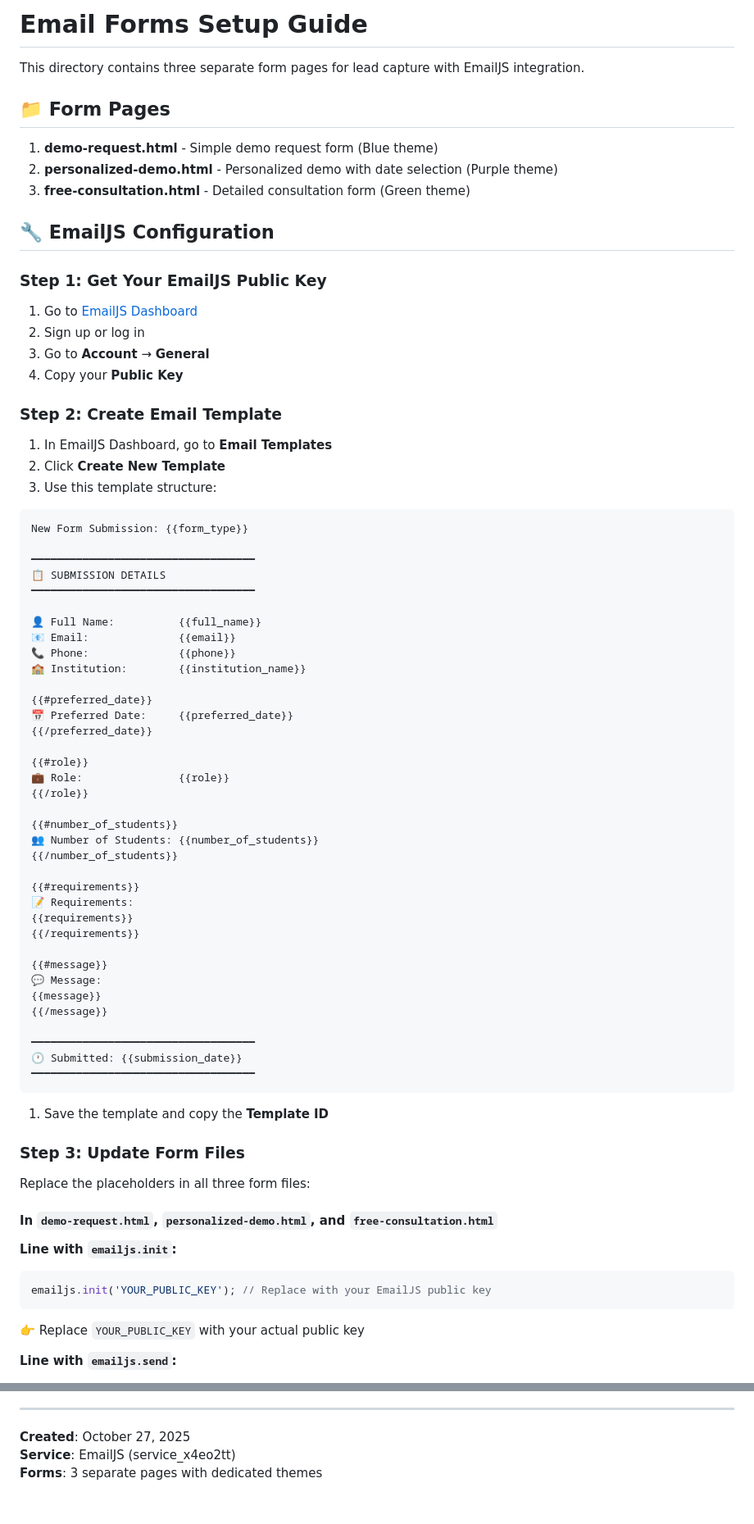
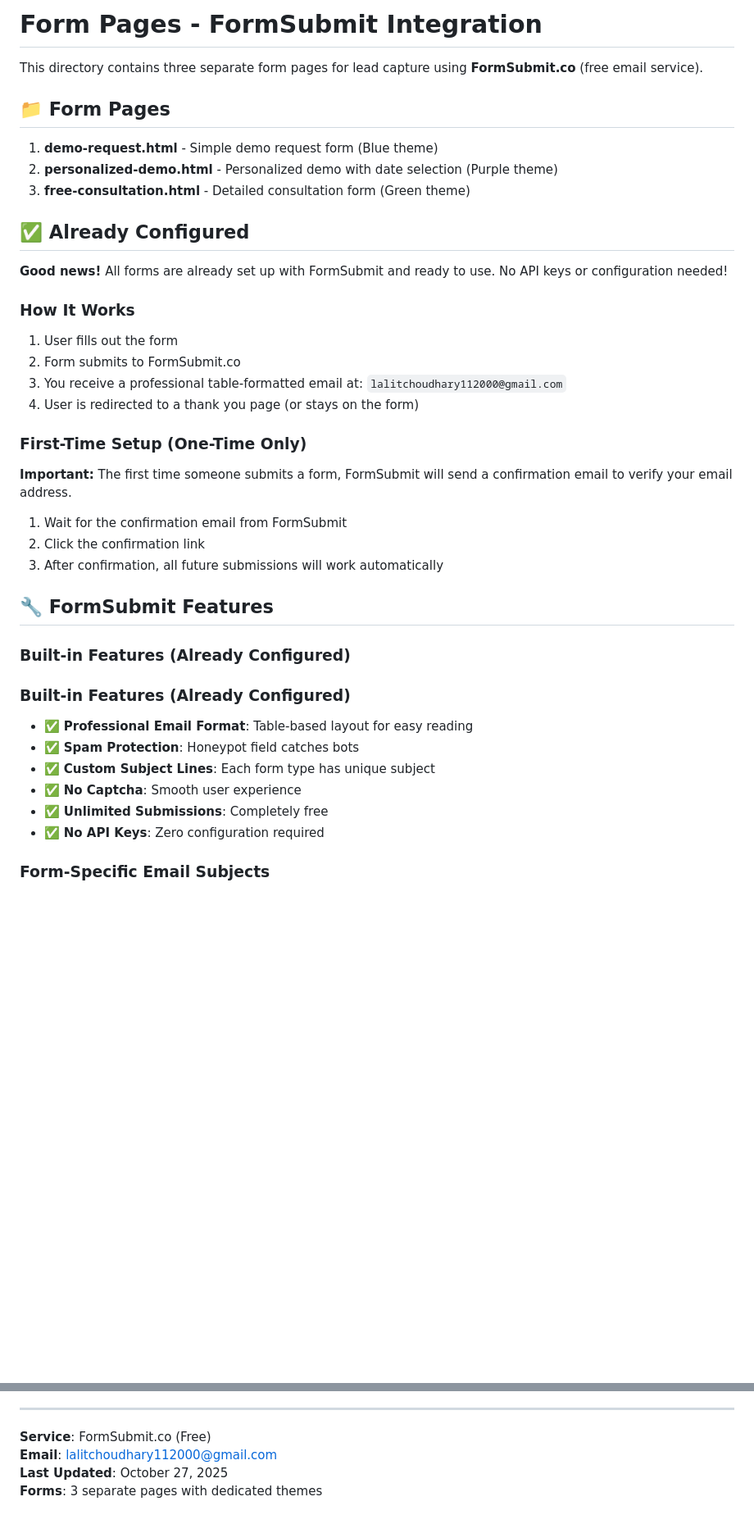
Before and after one commit to lavish112000/Erp-Wala, a Markdown page: forms/README.md, 2 parts joined by grey strips. Shown: that part at 82% size. Drawn GitHub-style; blank space fills up the shorter version.

````diff
--- a/forms/README.md
+++ b/forms/README.md
@@ -1,6 +1,6 @@
-# Email Forms Setup Guide
+# Form Pages - FormSubmit Integration
 
-This directory contains three separate form pages for lead capture with EmailJS integration.
+This directory contains three separate form pages for lead capture using **FormSubmit.co** (free email service).
 
 ## 📁 Form Pages
 
@@ -8,75 +8,37 @@ This directory contains three separate form pages for lead capture with EmailJS
 2. **personalized-demo.html** - Personalized demo with date selection (Purple theme)
 3. **free-consultation.html** - Detailed consultation form (Green theme)
 
-## 🔧 EmailJS Configuration
+## ✅ Already Configured
 
-### Step 1: Get Your EmailJS Public Key
+**Good news!** All forms are already set up with FormSubmit and ready to use. No API keys or configuration needed!
 
-1. Go to [EmailJS Dashboard](https://dashboard.emailjs.com/)
-2. Sign up or log in
-3. Go to **Account** → **General**
-4. Copy your **Public Key**
+### How It Works
 
-### Step 2: Create Email Template
+1. User fills out the form
+2. Form submits to FormSubmit.co
+3. You receive a professional table-formatted email at: `lalitchoudhary112000@gmail.com`
+4. User is redirected to a thank you page (or stays on the form)
 
-1. In EmailJS Dashboard, go to **Email Templates**
-2. Click **Create New Template**
-3. Use this template structure:
+### First-Time Setup (One-Time Only)
 
-```text
-New Form Submission: {{form_type}}
+**Important:** The first time someone submits a form, FormSubmit will send a confirmation email to verify your email address.
 
-━━━━━━━━━━━━━━━━━━━━━━━━━━━━━━━━━━━
-📋 SUBMISSION DETAILS
-━━━━━━━━━━━━━━━━━━━━━━━━━━━━━━━━━━━
+1. Wait for the confirmation email from FormSubmit
+2. Click the confirmation link
+3. After confirmation, all future submissions will work automatically
 
-👤 Full Name:          {{full_name}}
-📧 Email:              {{email}}
-📞 Phone:              {{phone}}
-🏫 Institution:        {{institution_name}}
+## 🔧 FormSubmit Features
 
-{{#preferred_date}}
-📅 Preferred Date:     {{preferred_date}}
-{{/preferred_date}}
+### Built-in Features (Already Configured)
 
-{{#role}}
-💼 Role:               {{role}}
-{{/role}}
+### Built-in Features (Already Configured)
 
-{{#number_of_students}}
-👥 Number of Students: {{number_of_students}}
-{{/number_of_students}}
+- ✅ **Professional Email Format**: Table-based layout for easy reading
+- ✅ **Spam Protection**: Honeypot field catches bots
+- ✅ **Custom Subject Lines**: Each form type has unique subject
+- ✅ **No Captcha**: Smooth user experience
+- ✅ **Unlimited Submissions**: Completely free
+- ✅ **No API Keys**: Zero configuration required
 
-{{#requirements}}
-📝 Requirements:
-{{requirements}}
-{{/requirements}}
+### Form-Specific Email Subjects
 
-{{#message}}
-💬 Message:
-{{message}}
-{{/message}}
-
-━━━━━━━━━━━━━━━━━━━━━━━━━━━━━━━━━━━
-🕐 Submitted: {{submission_date}}
-━━━━━━━━━━━━━━━━━━━━━━━━━━━━━━━━━━━
-```
-
-1. Save the template and copy the **Template ID**
-
-### Step 3: Update Form Files
-
-Replace the placeholders in all three form files:
-
-#### In `demo-request.html`, `personalized-demo.html`, and `free-consultation.html`
-
-**Line with `emailjs.init`:**
-
-```javascript
-emailjs.init('YOUR_PUBLIC_KEY'); // Replace with your EmailJS public key
-```
-
-👉 Replace `YOUR_PUBLIC_KEY` with your actual public key
-
-**Line with `emailjs.send`:**
-
@@ -218,6 +169,7 @@ If you encounter issues:
 
 ---
 
-**Created**: October 27, 2025
-**Service**: EmailJS (service_x4eo2tt)
+**Service**: FormSubmit.co (Free)
+**Email**: lalitchoudhary112000@gmail.com
+**Last Updated**: October 27, 2025
 **Forms**: 3 separate pages with dedicated themes
````
Also changed, not shown: other parts of forms/README.md (+60 -71 lines).
